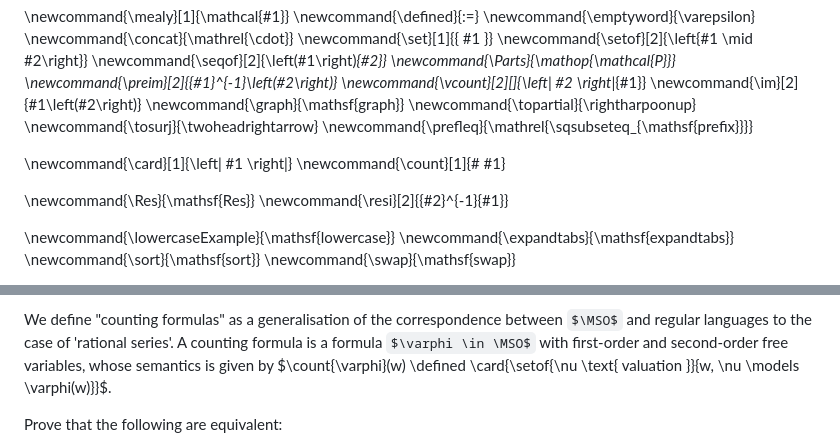
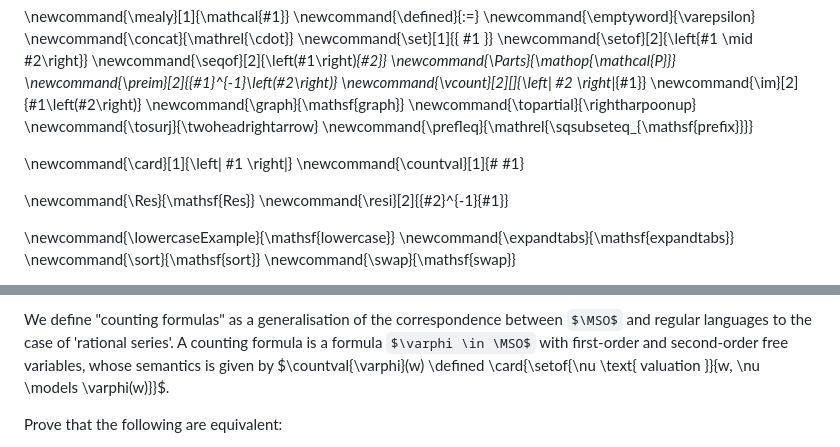
Before and after one commit to AliaumeL/transducer-exercices, a Markdown page: content/session-6.md, 2 parts joined by grey strips. GitHub-like rendering; some formulas as TeX source.

Commit message:
changing the count

```diff
--- a/content/session-6.md
+++ b/content/session-6.md
@@ -53,7 +53,7 @@ refs: |
 \newcommand{\prefleq}{\mathrel{\sqsubseteq_{\mathsf{prefix}}}}
 
 \newcommand{\card}[1]{\left| #1 \right|}
-\newcommand{\count}[1]{\# #1}
+\newcommand{\countval}[1]{\# #1}
 
 \newcommand{\Res}{\mathsf{Res}}
 \newcommand{\resi}[2]{{#2}^{-1}{#1}}
@@ -106,7 +106,7 @@ a morphism $\mu \colon \Sigma^* \to \Mat{n,n}(\Real)$ and a linear map $\lambda
 We define "counting formulas" as a generalisation of the correspondence between
 $\MSO$ and regular languages to the case of 'rational series'. A counting
 formula is a formula $\varphi \in \MSO$ with first-order and second-order free
-variables, whose semantics is given by $\count{\varphi}(w) \defined
+variables, whose semantics is given by $\countval{\varphi}(w) \defined
 \card{\setof{\nu \text{ valuation }}{w, \nu \models \varphi(w)}}$.
 
 Prove that the following are equivalent:
```
